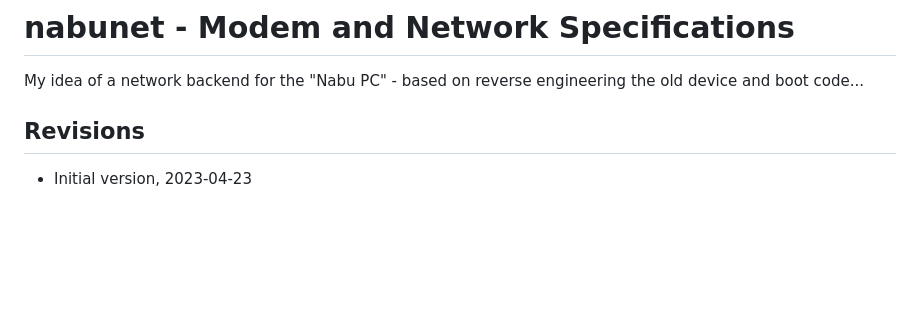
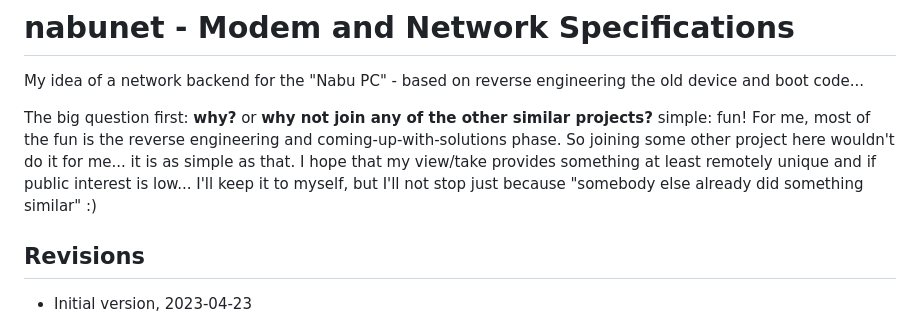
Before and after one commit to Atkelar/nabunet, a Markdown page: README.md, the part around the change. Drawn GitHub-style; blank space fills up the shorter version.

Commit message:
Update README.md
Clarified the "why" inside the text

```diff
--- a/README.md
+++ b/README.md
@@ -1,5 +1,12 @@
 # nabunet - Modem and Network Specifications
 My idea of a network backend for the "Nabu PC" - based on reverse engineering the old device and boot code...
+
+The big question first: **why?** or **why not join any of the other similar projects?** simple: fun! For
+me, most of the fun is the reverse engineering and coming-up-with-solutions phase. So joining some
+other project here wouldn't do it for me... it is as simple as that. I hope that my view/take provides
+something at least remotely unique and if public interest is low... I'll keep it to myself, but I'll
+not stop just because "somebody else already did something similar" :)
+
 
 ## Revisions
 
```
